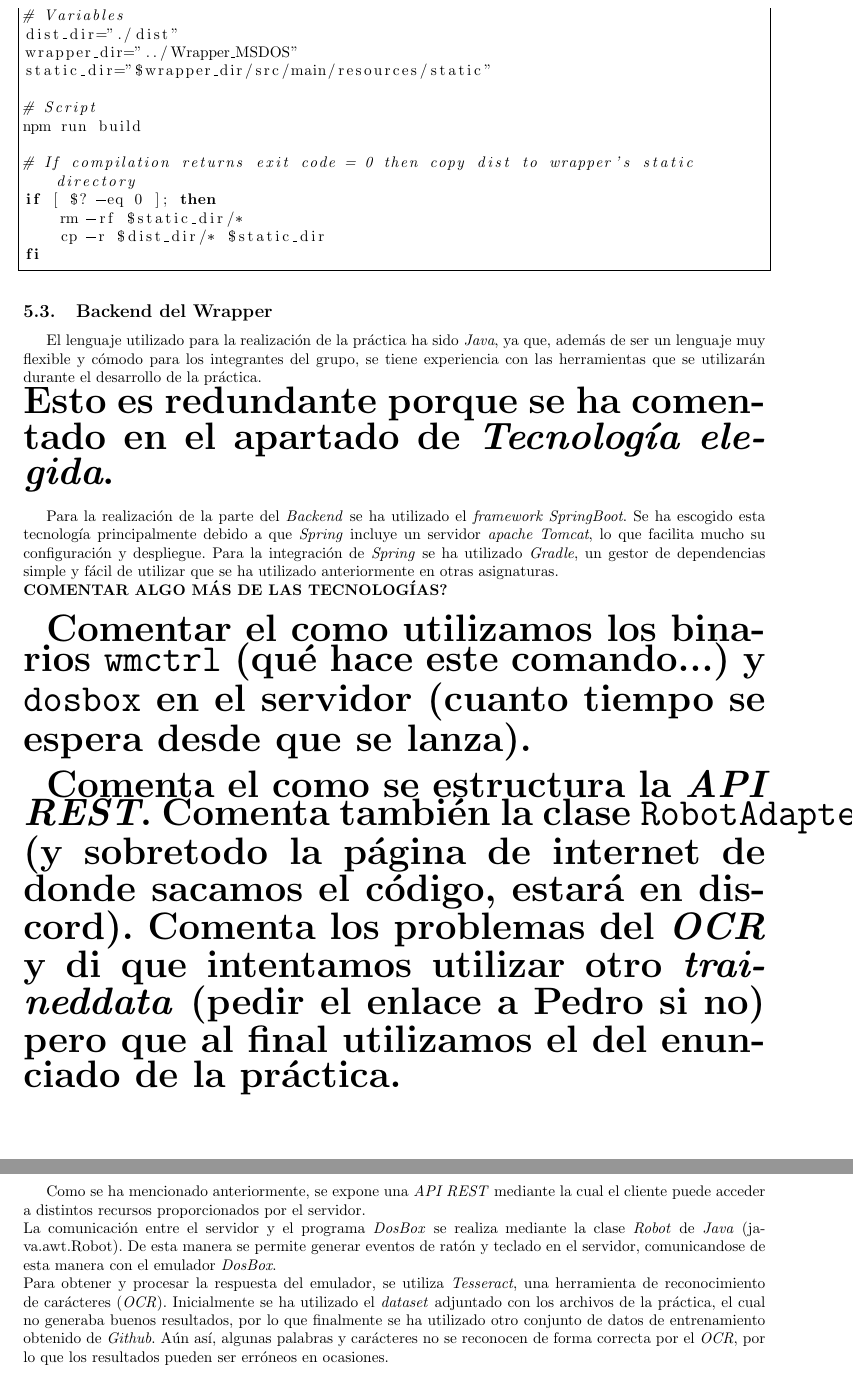
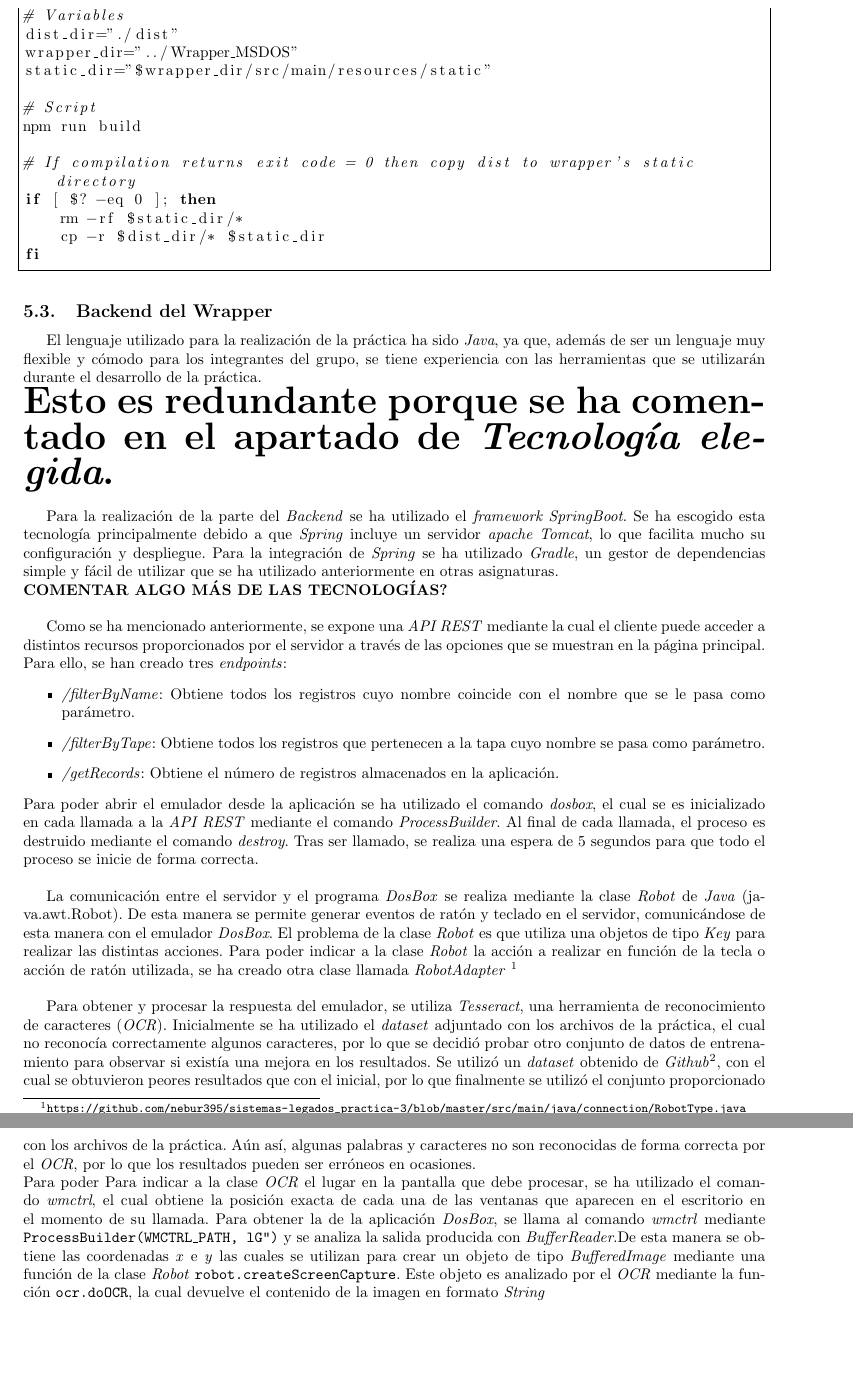
Before and after one commit to piter1902/sistemas_legados, a LaTeX document (Practica3/memoria/memoria.tex): two parts of pages 4 and 5 of 5, joined at a grey line, cut so that both start at the same text, the shorter picture padded with empty space. The pictures show the PDF file Practica3/memoria/memoria.pdf that the author committed with the source.

Commit message:
Fin de la parte de memoria de Backend (P3). revisar (he dejado dos comentarios que indican información que igual deberiamos introducir)

```diff
--- a/Practica3/memoria/memoria.tex
+++ b/Practica3/memoria/memoria.tex
@@ -126,13 +126,18 @@ El lenguaje utilizado para la realización de la práctica ha sido \textit{Java}
 Para la realización de la parte del \textit{Backend} se ha utilizado el \textit{framework SpringBoot}. Se ha escogido esta tecnología principalmente debido a que \textit{Spring} incluye un servidor \textit{apache Tomcat}, lo que facilita mucho su configuración y despliegue. Para la integración de \textit{Spring} se ha utilizado \textit{Gradle}, un gestor de dependencias simple y fácil de utilizar que se ha utilizado anteriormente en otras asignaturas.\\
 \textbf{COMENTAR ALGO MÁS DE LAS TECNOLOGÍAS?}\\
 
-{\Huge \textbf{Comentar el como utilizamos los binarios \texttt{wmctrl} (qué hace este comando...) y \texttt{dosbox} en el servidor (cuanto tiempo se espera desde que se lanza).}}\\
+Como se ha mencionado anteriormente, se expone una \textit{API REST} mediante la cual el cliente puede acceder a distintos recursos proporcionados por el servidor a través de las opciones que se muestran en la página principal. Para ello, se han creado tres \textit{endpoints}:
+\begin{itemize}
+	\item \textit{/filterByName}: Obtiene todos los registros cuyo nombre coincide con el nombre que se le pasa como parámetro.
+	\item \textit{/filterByTape}: Obtiene todos los registros que pertenecen a la tapa cuyo nombre se pasa como parámetro.
+	\item \textit{/getRecords}: Obtiene el número de registros almacenados en la aplicación.
+\end{itemize}
+Para poder abrir el emulador desde la aplicación se ha utilizado el comando \textit{dosbox}, el cual se es inicializado en cada llamada a la \textit{API REST} mediante el comando \textit{ProcessBuilder}.  Al final de cada llamada, el proceso es destruido mediante el comando \textit{destroy}. Tras ser llamado, se realiza una espera de 5 segundos para que todo el proceso se inicie de forma correcta.\\
 
-{\Huge \textbf{Comenta el como se estructura la \emph{API REST}. Comenta también la clase \texttt{RobotAdapter} (y sobretodo la página de internet de donde sacamos el código, estará en discord). Comenta los problemas del \emph{OCR} y di que intentamos utilizar otro \emph{traineddata} (pedir el enlace a Pedro si no) pero que al final utilizamos el del enunciado de la práctica. }}\\
+La comunicación entre el servidor y el programa \textit{DosBox} se realiza mediante la clase \textit{Robot} de \textit{Java} (java.awt.Robot). De esta manera se permite generar eventos de ratón y teclado en el servidor, comunicándose de esta manera con el emulador \textit{DosBox}. El problema de la clase \textit{Robot} es que utiliza una objetos de tipo \textit{Key} para realizar las distintas acciones. Para poder indicar a la clase \textit{Robot} la acción a realizar en función de la tecla o acción de ratón utilizada, se ha creado otra clase llamada \textit{RobotAdapter} \footnote{\url{https://github.com/nebur395/sistemas-legados_practica-3/blob/master/src/main/java/connection/RobotType.java}}\\
 
-Como se ha mencionado anteriormente, se expone una \textit{API REST} mediante la cual el cliente puede acceder a distintos recursos proporcionados por el servidor.\\
-La comunicación entre el servidor y el programa \textit{DosBox} se realiza mediante la clase \textit{Robot} de \textit{Java} (java.awt.Robot). De esta manera se permite generar eventos de ratón y teclado en el servidor, comunicandose de esta manera con el emulador \textit{DosBox}. \\
-Para obtener y procesar la respuesta del emulador, se utiliza \textit{Tesseract}, una herramienta de reconocimiento de carácteres (\textit{OCR}). Inicialmente se ha utilizado el \textit{dataset} adjuntado con los archivos de la práctica, el cual no generaba buenos resultados, por lo que finalmente se ha utilizado otro conjunto de datos de entrenamiento obtenido de \textit{Github}. Aún así, algunas palabras y carácteres no se reconocen de forma correcta por el \textit{OCR}, por lo que los resultados pueden ser erróneos en ocasiones. \\
+Para obtener y procesar la respuesta del emulador, se utiliza \textit{Tesseract}, una herramienta de reconocimiento de caracteres (\textit{OCR}). Inicialmente se ha utilizado el \textit{dataset} adjuntado con los archivos de la práctica, el cual no reconocía correctamente algunos caracteres, por lo que se decidió probar otro conjunto de datos de entrenamiento para observar si existía una mejora en los resultados. Se utilizó un \textit{dataset} obtenido de \textit{Github}\footnote{\url{https://github.com/tesseract-ocr/tessdata/blob/master/spa.traineddata}}, con el cual se obtuvieron peores resultados que con el inicial, por lo que finalmente se utilizó el conjunto proporcionado con los archivos de la práctica. Aún así, algunas palabras y caracteres no son reconocidas de forma correcta por el \textit{OCR}, por lo que los resultados pueden ser erróneos en ocasiones. \\
+Para poder Para indicar a la clase \textit{OCR} el lugar en la pantalla que debe procesar, se ha utilizado el comando \textit{wmctrl}, el cual obtiene la posición exacta de cada una de las ventanas que aparecen en el escritorio en el momento de su llamada. Para obtener la de la aplicación \textit{DosBox}, se llama al comando \textit{wmctrl} mediante \texttt{ProcessBuilder(WMCTRL\_PATH, "-lG")} y se analiza la salida producida con \textit{BufferReader}.De esta manera se obtiene las coordenadas \textit{x} e \textit{y} las cuales se utilizan para crear un objeto de tipo \textit{BufferedImage} mediante una función de la clase \textit{Robot} \texttt{robot.createScreenCapture}. Este objeto es analizado por el \textit{OCR} mediante la función \texttt{ocr.doOCR}, la cual devuelve el contenido de la imagen en formato \textit{String}\\
 
 
 
```
Also changed, not shown: Practica3/memoria/memoria.pdf.
